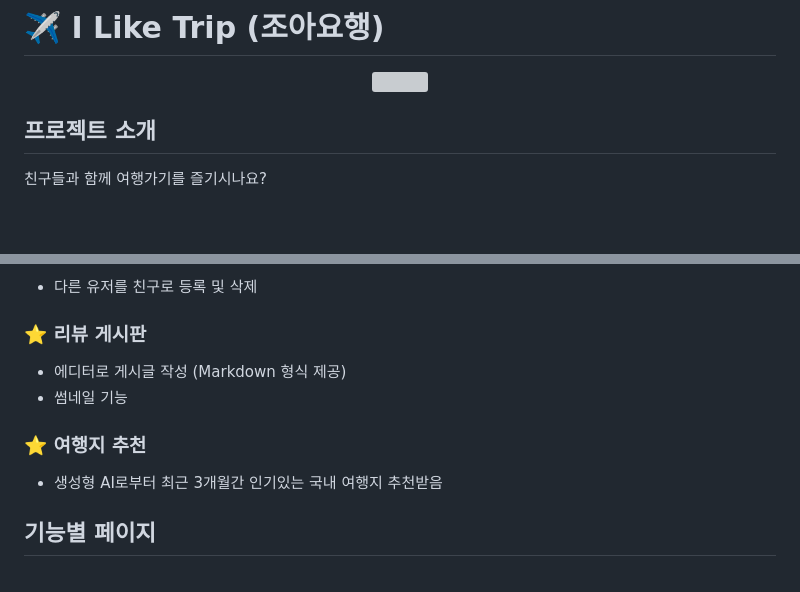
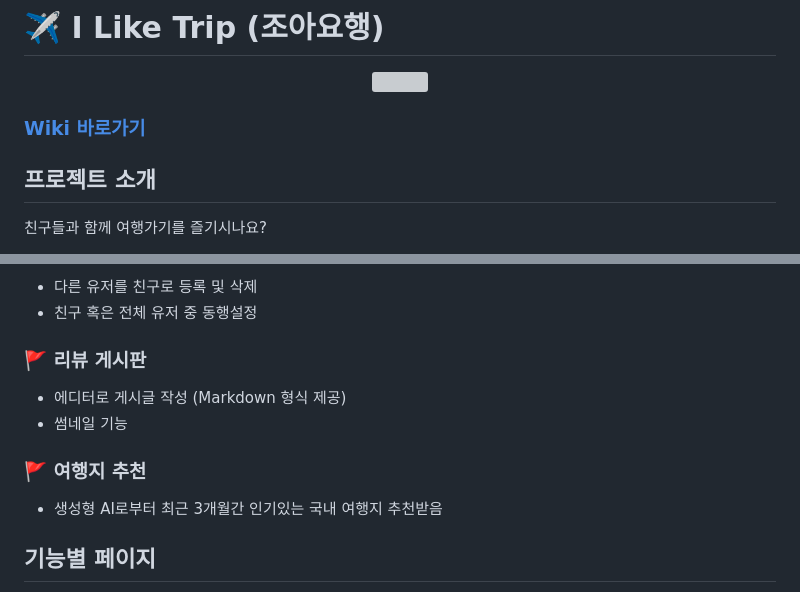
Before and after one commit to soddong/i-like-trip, a Markdown page: README.md, 2 parts joined by grey strips. Rendered like a GitHub page; blank space fills up the shorter version; grey boxes are pictures that could not be loaded.

Commit message:
fix: Update README.md

```diff
--- a/README.md
+++ b/README.md
@@ -2,6 +2,8 @@
 <p align="center">
   <img src="https://github.com/soddong/I-Like-Trip/assets/64201367/8e9800b6-9160-4bac-a1d9-4270fc6fee71" />
 </p>
+
+### [Wiki 바로가기](https://github.com/soddong/i-like-trip/wiki)
 
 ## 프로젝트 소개
 친구들과 함께 여행가기를 즐기시나요?
@@ -36,10 +41,11 @@
 * 다른 유저를 친구로 등록 및 삭제
+* 친구 혹은 전체 유저 중 동행설정
 
-### ⭐ 리뷰 게시판
+### 🚩 리뷰 게시판
 * 에디터로 게시글 작성 (Markdown 형식 제공)
 * 썸네일 기능
 
-### ⭐ 여행지 추천
+### 🚩 여행지 추천
 * 생성형 AI로부터 최근 3개월간 인기있는 국내 여행지 추천받음
 
 ## 기능별 페이지
```
Also changed, not shown: other parts of README.md (+6 -3 lines).
